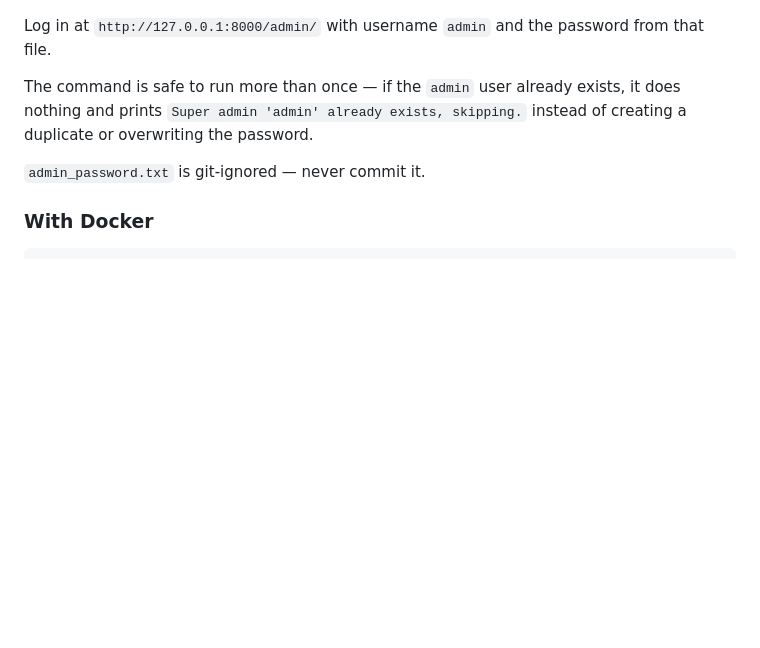
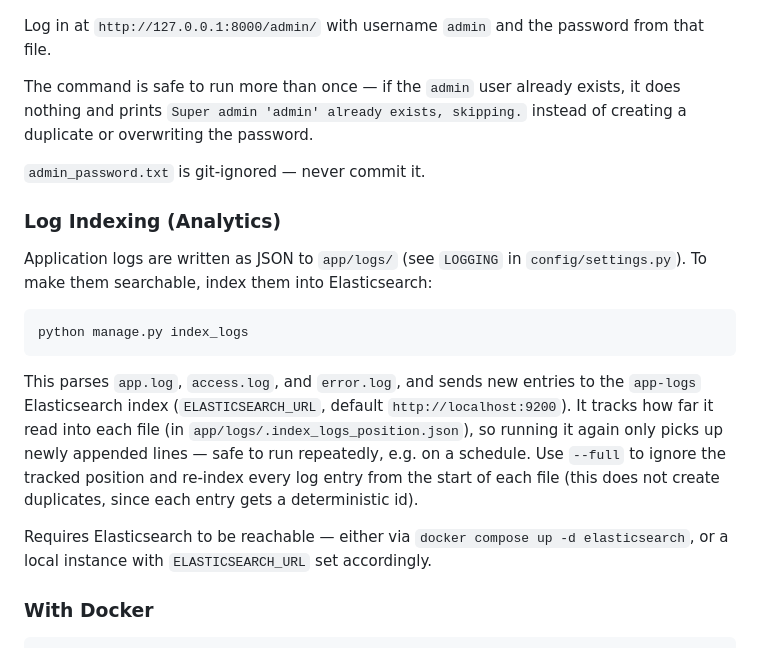
Before and after one commit to biljanamijic26/uks-2024, a Markdown page: README.md, the part around the change. Drawn GitHub-style; blank space fills up the shorter version.

Commit message:
docs: document the index_logs management command
Adds a "Log Indexing (Analytics)" section explaining what the command does,
the --full flag, and the Elasticsearch dependency, following the same
pattern as the existing setup_admin section.

````diff
--- a/README.md
+++ b/README.md
@@ -138,6 +138,18 @@ The command is safe to run more than once — if the `admin` user already exists
 
 `admin_password.txt` is git-ignored — never commit it.
 
+### Log Indexing (Analytics)
+
+Application logs are written as JSON to `app/logs/` (see `LOGGING` in `config/settings.py`). To make them searchable, index them into Elasticsearch:
+
+```bash
+python manage.py index_logs
+```
+
+This parses `app.log`, `access.log`, and `error.log`, and sends new entries to the `app-logs` Elasticsearch index (`ELASTICSEARCH_URL`, default `http://localhost:9200`). It tracks how far it read into each file (in `app/logs/.index_logs_position.json`), so running it again only picks up newly appended lines — safe to run repeatedly, e.g. on a schedule. Use `--full` to ignore the tracked position and re-index every log entry from the start of each file (this does not create duplicates, since each entry gets a deterministic id).
+
+Requires Elasticsearch to be reachable — either via `docker compose up -d elasticsearch`, or a local instance with `ELASTICSEARCH_URL` set accordingly.
+
 ### With Docker
 
 ```bash
````
